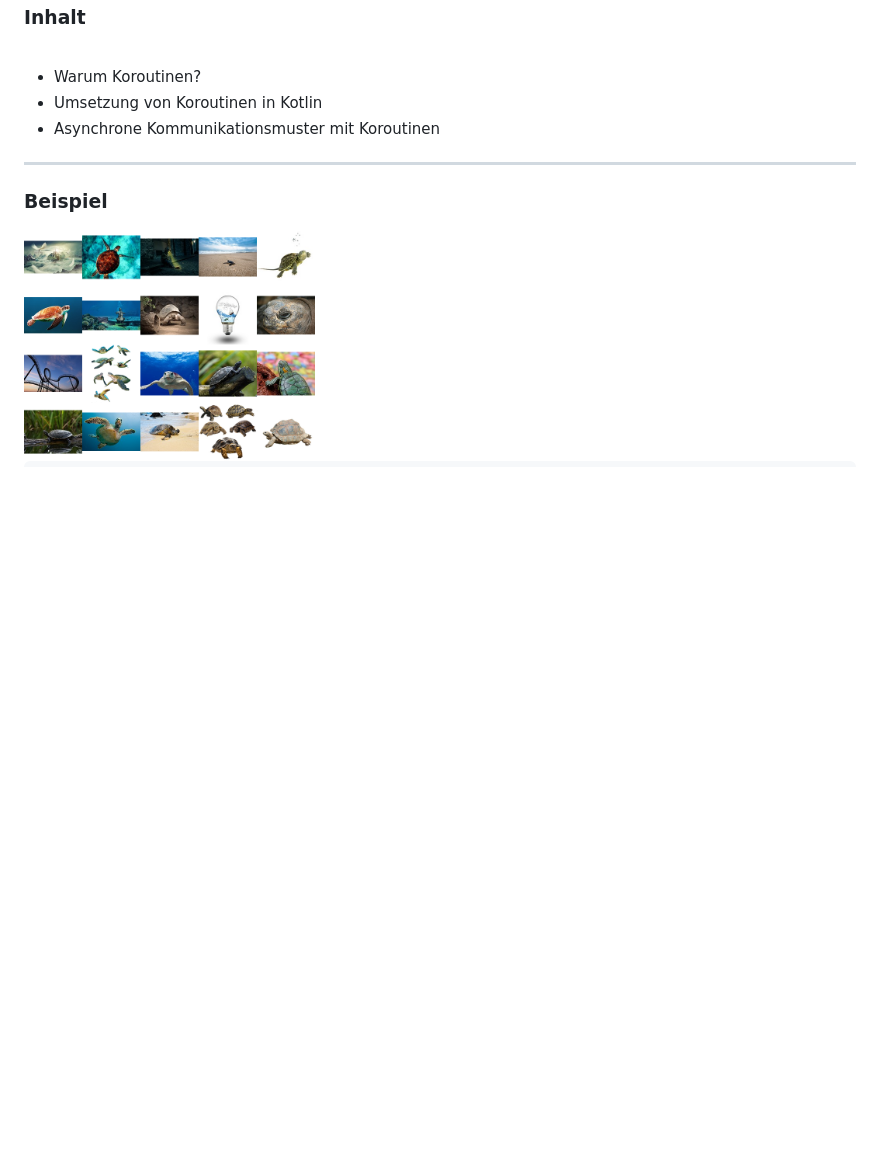
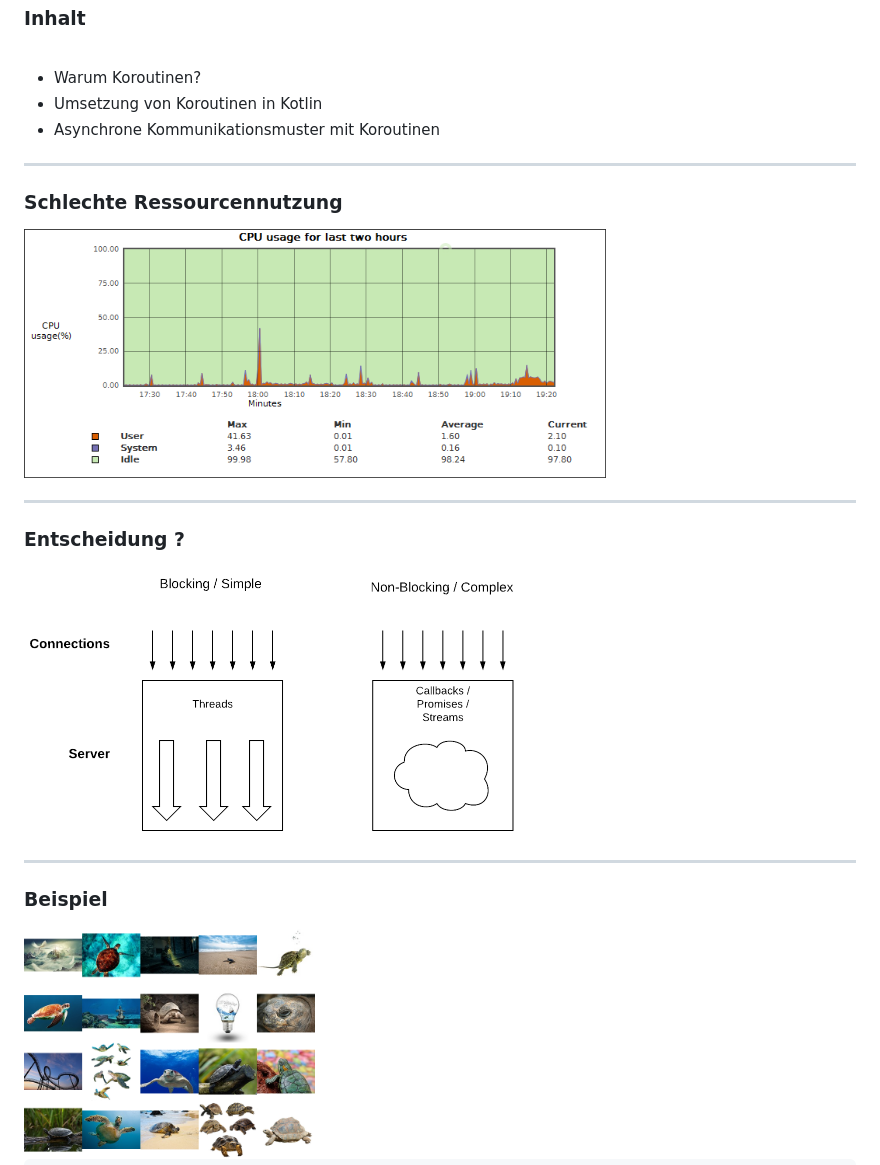
Before and after one commit to rpreissel/kotlin-coroutine, a Markdown page: docs/intro.md, the part around the change. Drawn GitHub-style; pictures changed too: docs/img/blocking.png (added), docs/img/utilization.png (added); blank space fills up the shorter version.

```diff
--- a/docs/intro.md
+++ b/docs/intro.md
@@ -16,6 +16,18 @@ JavaLand, 2018
 
 ---
 
+### Schlechte Ressourcennutzung
+
+<img src="img/utilization.png" width="70%">
+
+---
+
+### Entscheidung ?
+
+<img src="img/blocking.png" width="60%">
+
+---
+
 ### Beispiel
 
  <img src="img/turtle.png" width="35%">
```
Also changed, not shown: docs/ende.md (+6 -3 lines), docs/patterns.md (+1 -1 lines).
